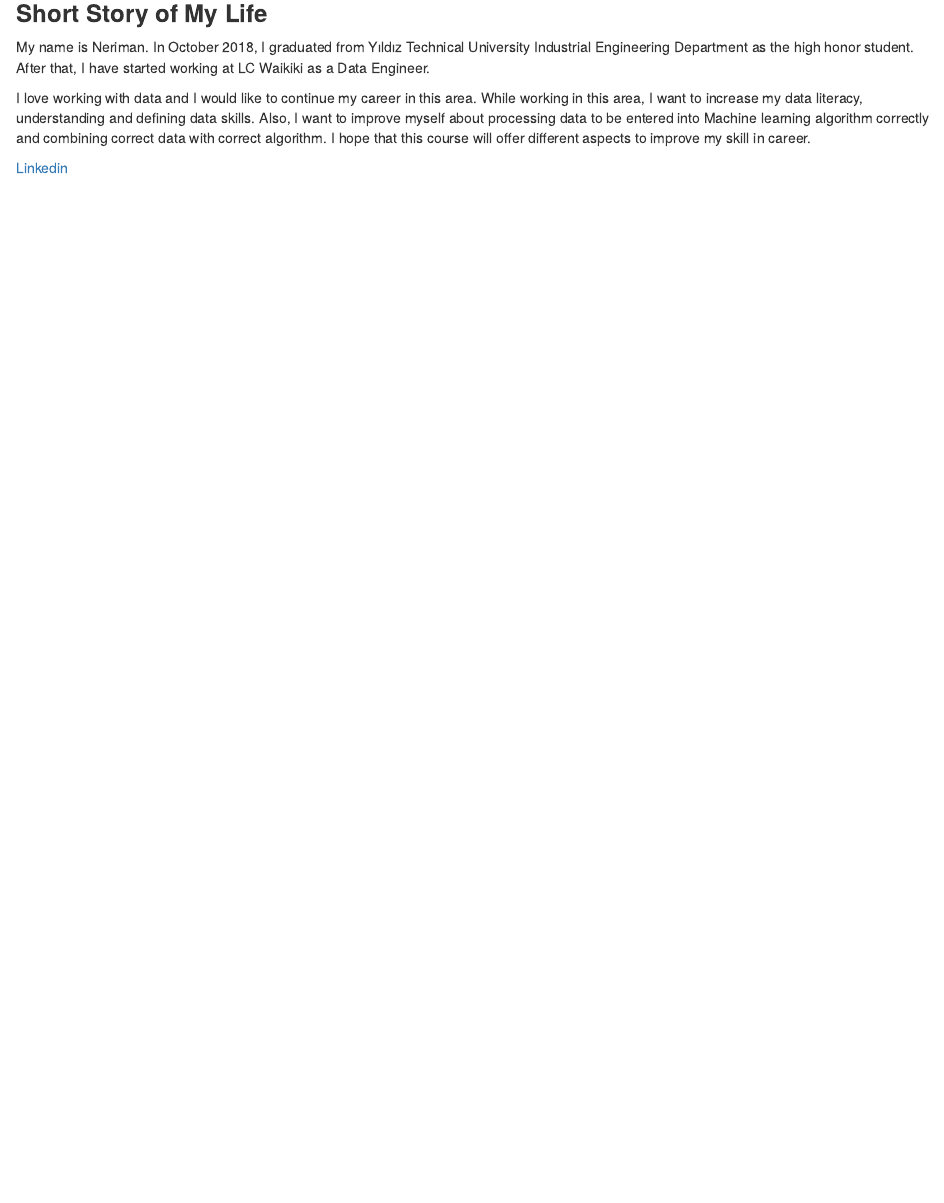
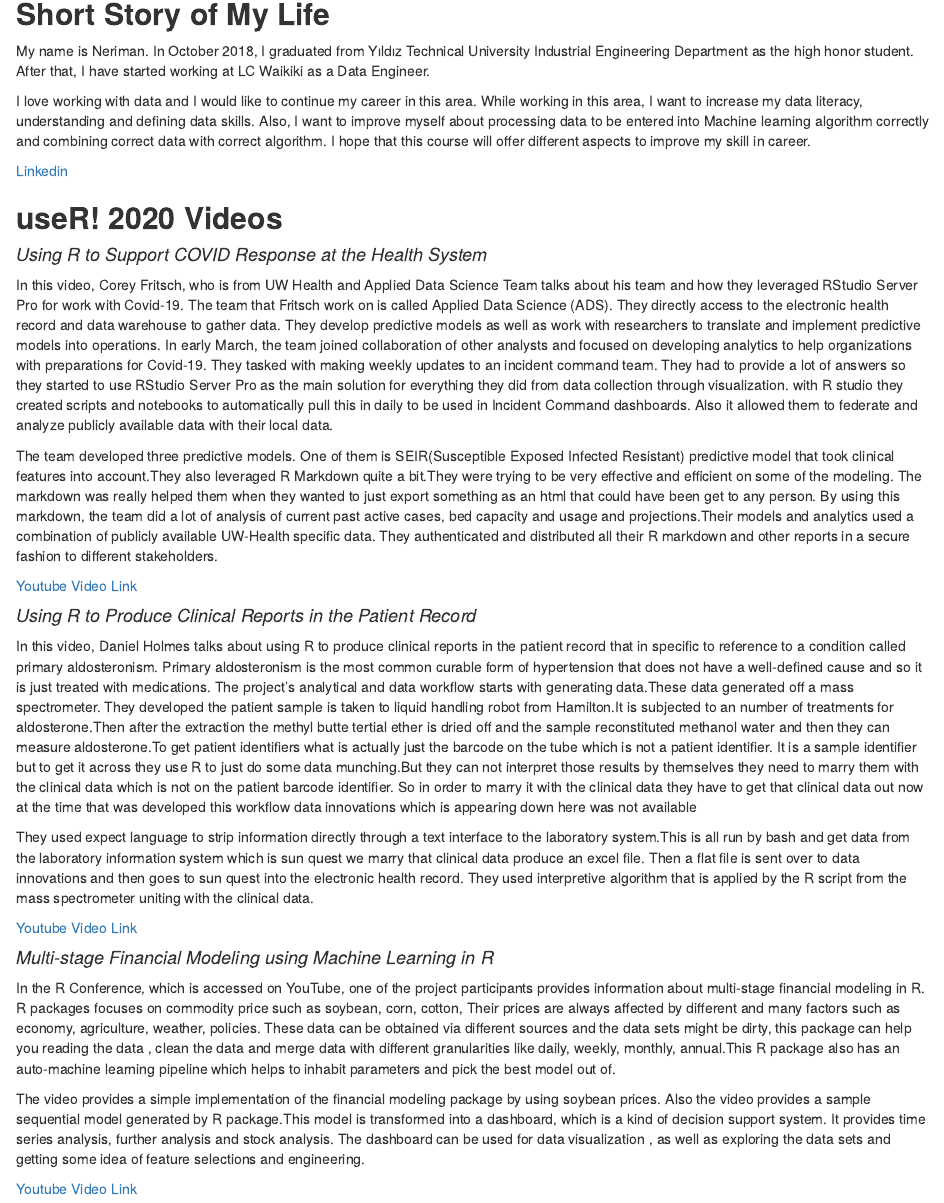
Before and after one commit to pjournal/mef04-nerigrsy, an R Markdown document (rmarkdown.Rmd): the page in a window 1100 px wide, from 140 px down. Rendered offline with R 4.5, knitr and Pandoc, with nearby package versions.

Commit message:
Add files via upload

````diff
--- a/rmarkdown.Rmd
+++ b/rmarkdown.Rmd
@@ -9,10 +9,43 @@ output: html_document
 knitr::opts_chunk$set(echo = TRUE)
 ```
 
-### **Short Story of My Life**
+## **Short Story of My Life**
 
 My name is Neriman. In October 2018, I graduated from Yıldız Technical University Industrial Engineering Department as the high honor student. After that, I have started working at LC Waikiki as a Data Engineer.
 
 I love working with data and I would like to continue my career in this area. While working in this area, I want to increase my data literacy, understanding and defining data skills. Also, I want to improve myself about processing data to be entered into Machine learning algorithm correctly and combining correct data with correct algorithm. I hope that this course will offer different aspects to improve my skill in career.
 
 [Linkedin](https://www.linkedin.com/in/neriman-g%C3%BCrsoy-a1a089107/)
+
+
+## **useR! 2020 Videos **
+
+#### *Using R to Support COVID Response at the Health System*
+
+In this video, Corey Fritsch, who is from UW Health and Applied Data Science Team talks about his team and how they leveraged RStudio Server Pro for work with Covid-19. The team that Fritsch work on is called Applied Data Science (ADS). They directly access to the electronic health record and data warehouse to gather data. They develop predictive  models as well as work with researchers to translate and implement predictive models into operations. In early March, the team joined collaboration of other analysts and focused on developing analytics to help organizations with preparations for Covid-19. They tasked with making weekly updates to an incident command team. They had to provide a lot of answers so they started to use RStudio Server Pro as the main solution for everything they did from data collection through visualization. with R studio they created scripts and notebooks to automatically pull this in daily to be used in Incident Command dashboards. Also it allowed them to federate and analyze publicly available data with their local data.
+
+The team developed three predictive models. One of them is SEIR(Susceptible Exposed Infected Resistant) predictive model that took clinical features into account.They also leveraged R Markdown quite a bit.They were trying to be very effective and efficient on some of the modeling. The markdown was really helped them when they wanted to just export something as an html that could have been get to any person. By using this markdown, the team did a lot of analysis of current past active cases, bed capacity and usage and projections.Their models and analytics used a combination of publicly available UW-Health specific data. They authenticated and distributed all their R markdown and other reports in a secure fashion to different stakeholders.
+
+[Youtube Video Link](https://www.youtube.com/watch?v=h()0c5iB_VFcg)
+
+
+
+#### *Using R to Produce Clinical Reports in the Patient Record*
+
+In this video, Daniel Holmes talks about using R to produce clinical reports in the patient record that in specific to reference to a condition called primary aldosteronism. Primary aldosteronism is the most common curable form of hypertension that does not have a well-defined cause and so it is just treated with medications.
+The project's analytical and data workflow starts with generating data.These data generated off a mass spectrometer. They developed the patient sample is taken to liquid handling robot from Hamilton.It is subjected to an number of treatments for aldosterone.Then after the extraction the methyl butte tertial ether is dried off and the sample reconstituted methanol water and then they can measure aldosterone.To get patient identifiers what is actually just the barcode on the tube which is not a patient identifier. It is a sample identifier but to get it across they use R to just do some data munching.But they can not interpret those results by themselves they need to marry them with the clinical data which is not on the patient barcode identifier. So in order to marry it with the clinical data they have to get that clinical data out now at the time that was developed this workflow data innovations which is appearing down here was not available
+
+They used expect language to strip information directly through a text interface to the laboratory system.This is all run by bash and get data from the laboratory information system which is sun quest we marry that clinical data produce an excel file. Then a flat file is sent over to data innovations and then goes to sun quest into the electronic health record. They used interpretive algorithm that is applied by the R script from the mass spectrometer uniting with the clinical data.
+
+[Youtube Video Link](https://www.youtube.com/watch?v=dfZ54QbppjM)
+
+
+
+#### *Multi-stage Financial Modeling using Machine Learning in R*
+
+In the R Conference, which is accessed on YouTube, one of the project participants provides information about multi-stage financial modeling in R. R packages focuses on commodity price such as soybean, corn, cotton, Their prices are always affected by different and many factors such as economy, agriculture, weather, policies.
+These data can be obtained via different sources and the data sets might be dirty, this package can help you reading the data , clean the data and merge data with different granularities like daily, weekly, monthly, annual.This R package also has an auto-machine learning pipeline which helps to inhabit parameters and pick the best model out of.
+
+The video provides a simple implementation of the financial modeling package by using soybean prices. Also the video provides a sample sequential model generated by R package.This model is transformed into a dashboard, which is a kind of decision support system. It provides time series  analysis, further analysis and stock analysis. The dashboard can be used for data visualization , as well as exploring the data sets and getting some idea of feature selections and engineering.
+
+[Youtube Video Link](https://www.youtube.com/watch?v=-cgwDHzd0p4)
````
